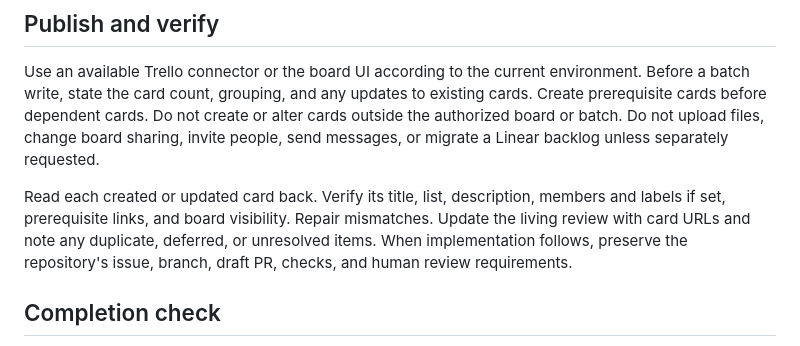
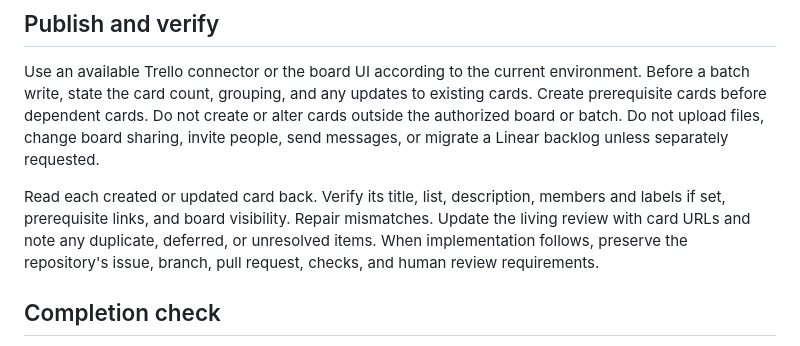
Before and after one commit to bitintelligence0/Drumore-Friends, a Markdown page: skills/code-backed-trello-planner/SKILL.md, the part around the change. Drawn GitHub-style.

Commit message:
Align Trello skill with repository PR workflow

```diff
--- a/skills/code-backed-trello-planner/SKILL.md
+++ b/skills/code-backed-trello-planner/SKILL.md
@@ -40,7 +40,7 @@ For Drumore Friends, distinguish historical review from implementation review. A
 
 Use an available Trello connector or the board UI according to the current environment. Before a batch write, state the card count, grouping, and any updates to existing cards. Create prerequisite cards before dependent cards. Do not create or alter cards outside the authorized board or batch. Do not upload files, change board sharing, invite people, send messages, or migrate a Linear backlog unless separately requested.
 
-Read each created or updated card back. Verify its title, list, description, members and labels if set, prerequisite links, and board visibility. Repair mismatches. Update the living review with card URLs and note any duplicate, deferred, or unresolved items. When implementation follows, preserve the repository's issue, branch, draft PR, checks, and human review requirements.
+Read each created or updated card back. Verify its title, list, description, members and labels if set, prerequisite links, and board visibility. Repair mismatches. Update the living review with card URLs and note any duplicate, deferred, or unresolved items. When implementation follows, preserve the repository's issue, branch, pull request, checks, and human review requirements.
 
 ## Completion check
 
```
